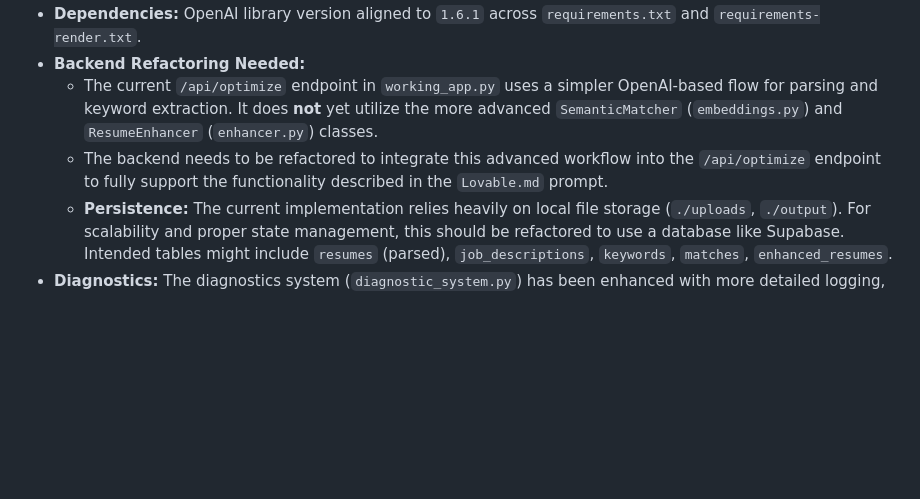
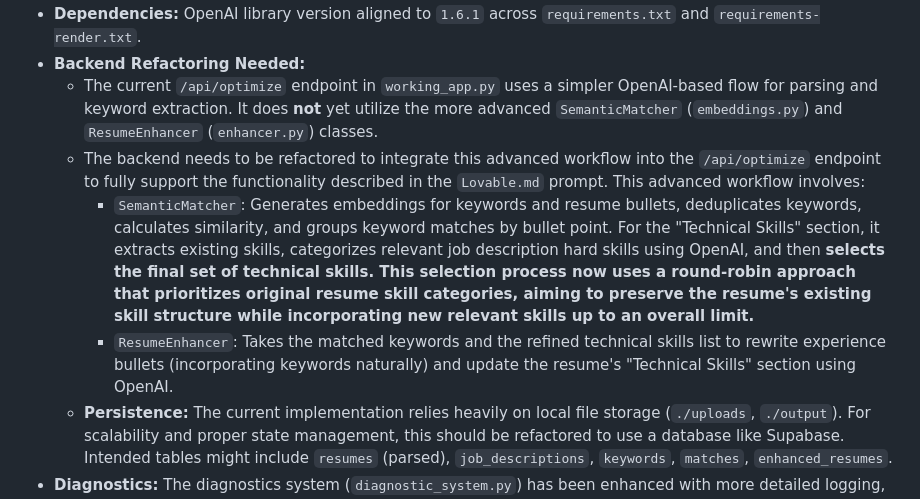
Before and after one commit to gautham-eswar/latest_try, a Markdown page: README.md, the part around the change. Drawn GitHub-style; blank space fills up the shorter version.

Commit message:
docs: Update README with new skill selection logic details

```diff
--- a/README.md
+++ b/README.md
@@ -68,7 +68,9 @@ A detailed prompt for fixing the frontend functionality using Lovable has been c
 *   **Dependencies:** OpenAI library version aligned to `1.6.1` across `requirements.txt` and `requirements-render.txt`.
 *   **Backend Refactoring Needed:**
     *   The current `/api/optimize` endpoint in `working_app.py` uses a simpler OpenAI-based flow for parsing and keyword extraction. It does **not** yet utilize the more advanced `SemanticMatcher` (`embeddings.py`) and `ResumeEnhancer` (`enhancer.py`) classes.
-    *   The backend needs to be refactored to integrate this advanced workflow into the `/api/optimize` endpoint to fully support the functionality described in the `Lovable.md` prompt.
+    *   The backend needs to be refactored to integrate this advanced workflow into the `/api/optimize` endpoint to fully support the functionality described in the `Lovable.md` prompt. This advanced workflow involves:
+        *   `SemanticMatcher`: Generates embeddings for keywords and resume bullets, deduplicates keywords, calculates similarity, and groups keyword matches by bullet point. For the "Technical Skills" section, it extracts existing skills, categorizes relevant job description hard skills using OpenAI, and then **selects the final set of technical skills. This selection process now uses a round-robin approach that prioritizes original resume skill categories, aiming to preserve the resume's existing skill structure while incorporating new relevant skills up to an overall limit.**
+        *   `ResumeEnhancer`: Takes the matched keywords and the refined technical skills list to rewrite experience bullets (incorporating keywords naturally) and update the resume's "Technical Skills" section using OpenAI.
     *   **Persistence:** The current implementation relies heavily on local file storage (`./uploads`, `./output`). For scalability and proper state management, this should be refactored to use a database like Supabase. Intended tables might include `resumes` (parsed), `job_descriptions`, `keywords`, `matches`, `enhanced_resumes`.
 *   **Diagnostics:** The diagnostics system (`diagnostic_system.py`) has been enhanced with more detailed logging, especially around OpenAI client initialization and dependency checking.
 
```
